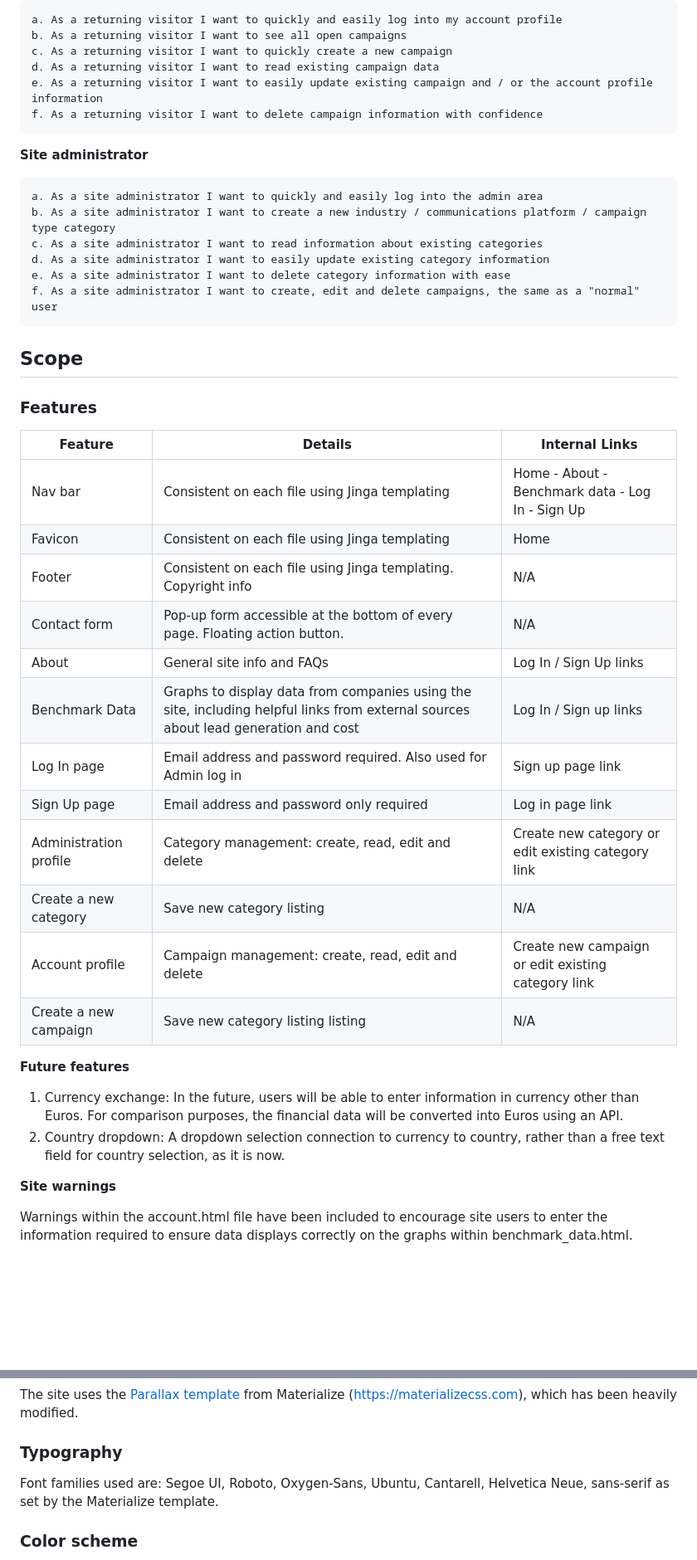
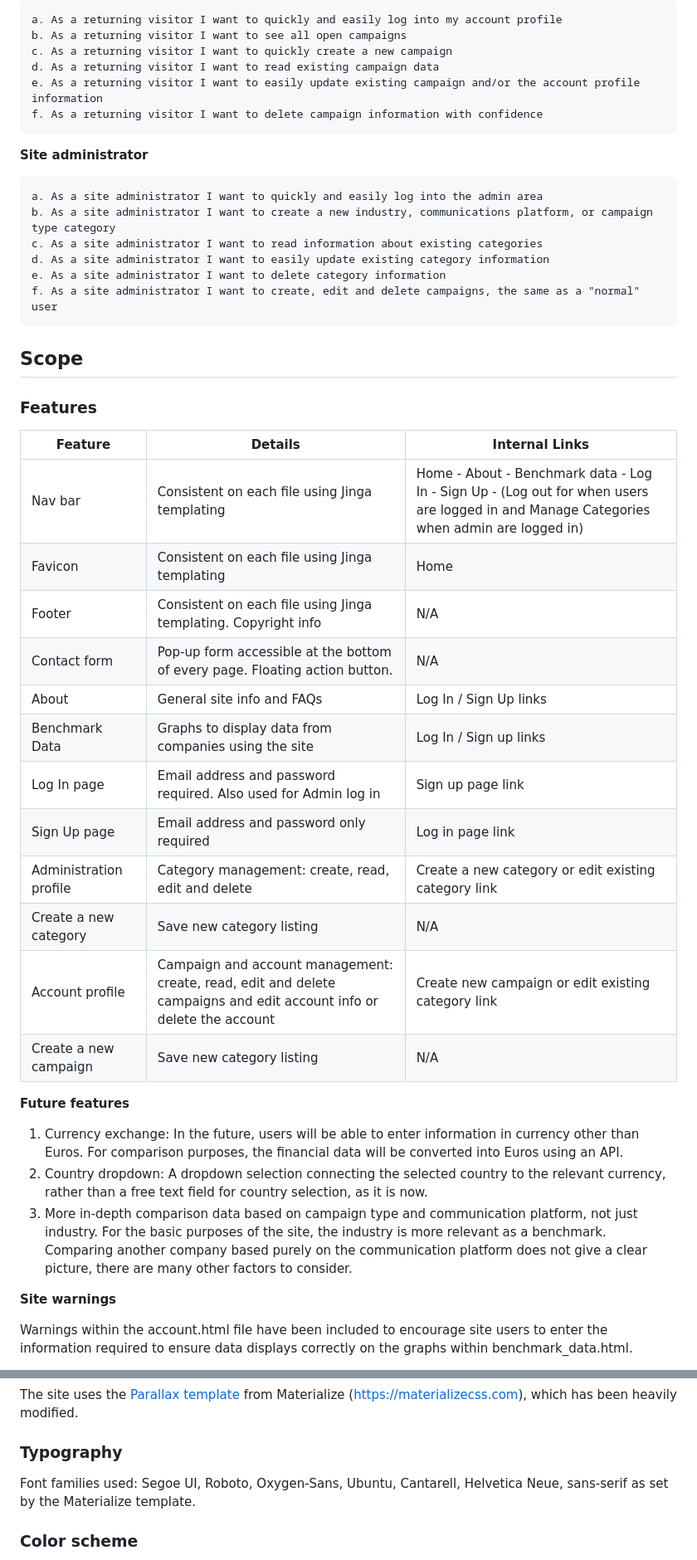
Before and after one commit to CatherineTrevor/lead-generator-calculator, a Markdown page: README.md, 2 parts joined by grey strips. Shown: that part at 83% size. Rendered like a GitHub page; blank space fills up the shorter version.

```diff
--- a/README.md
+++ b/README.md
@@ -65,16 +65,16 @@ Campaigns can be created, read, edited, and deleted by the account owner, follow
     b. As a returning visitor I want to see all open campaigns
     c. As a returning visitor I want to quickly create a new campaign
     d. As a returning visitor I want to read existing campaign data
-    e. As a returning visitor I want to easily update existing campaign and / or the account profile information
+    e. As a returning visitor I want to easily update existing campaign and/or the account profile information
     f. As a returning visitor I want to delete campaign information with confidence
 
 **Site administrator**
 
     a. As a site administrator I want to quickly and easily log into the admin area
-    b. As a site administrator I want to create a new industry / communications platform / campaign type category
+    b. As a site administrator I want to create a new industry, communications platform, or campaign type category
     c. As a site administrator I want to read information about existing categories
     d. As a site administrator I want to easily update existing category information
-    e. As a site administrator I want to delete category information with ease
+    e. As a site administrator I want to delete category information
     f. As a site administrator I want to create, edit and delete campaigns, the same as a "normal" user
 
 ## Scope
@@ -83,23 +83,24 @@ Campaigns can be created, read, edited, and deleted by the account owner, follow
 
 | Feature  | Details  | Internal Links |
 |---|---|---|
-| Nav bar | Consistent on each file using Jinga templating | Home - About - Benchmark data - Log In - Sign Up |
+| Nav bar | Consistent on each file using Jinga templating | Home - About - Benchmark data - Log In - Sign Up - (Log out for when users are logged in and Manage Categories when admin are logged in)|
 | Favicon | Consistent on each file using Jinga templating | Home |
 | Footer | Consistent on each file using Jinga templating. Copyright info | N/A |
 | Contact form | Pop-up form accessible at the bottom of every page. Floating action button. | N/A |
 | About | General site info and FAQs | Log In / Sign Up links |
-| Benchmark Data | Graphs to display data from companies using the site, including helpful links from external sources about lead generation and cost | Log In / Sign up links |
+| Benchmark Data | Graphs to display data from companies using the site | Log In / Sign up links |
 | Log In page | Email address and password required. Also used for Admin log in  | Sign up page link |
 | Sign Up page | Email address and password only required  | Log in page link |
-| Administration profile | Category management: create, read, edit and delete | Create new category or edit existing category link |
+| Administration profile | Category management: create, read, edit and delete | Create a new category or edit existing category link |
 | Create a new category | Save new category listing  | N/A |
-| Account profile | Campaign management: create, read, edit and delete | Create new campaign or edit existing category link |
-| Create a new campaign | Save new category listing listing  | N/A |
+| Account profile | Campaign and account management: create, read, edit and delete campaigns and edit account info or delete the account | Create new campaign or edit existing category link |
+| Create a new campaign | Save new category listing  | N/A |
 
 **Future features**
 
 1. Currency exchange: In the future, users will be able to enter information in currency other than Euros. For comparison purposes, the financial data will be converted into Euros using an API.
-2. Country dropdown: A dropdown selection connection to currency to country, rather than a free text field for country selection, as it is now.
+2. Country dropdown: A dropdown selection connecting the selected country to the relevant currency, rather than a free text field for country selection, as it is now.
+3. More in-depth comparison data based on campaign type and communication platform, not just industry. For the basic purposes of the site, the industry is more relevant as a benchmark. Comparing another company based purely on the communication platform does not give a clear picture, there are many other factors to consider.
 
 **Site warnings**
 
@@ -152,7 +153,7 @@ The site uses the [Parallax template](https://materializecss.com/templates/paral
 
 ### Typography
 
-Font families used are: Segoe UI, Roboto, Oxygen-Sans, Ubuntu, Cantarell, Helvetica Neue, sans-serif as set by the Materialize template.
+Font families used: Segoe UI, Roboto, Oxygen-Sans, Ubuntu, Cantarell, Helvetica Neue, sans-serif as set by the Materialize template.
 
 ### Color scheme
 
```
Also changed, not shown: other parts of README.md (+11 -10 lines), supporting_docs/am_i_responsive.jpg (added).
